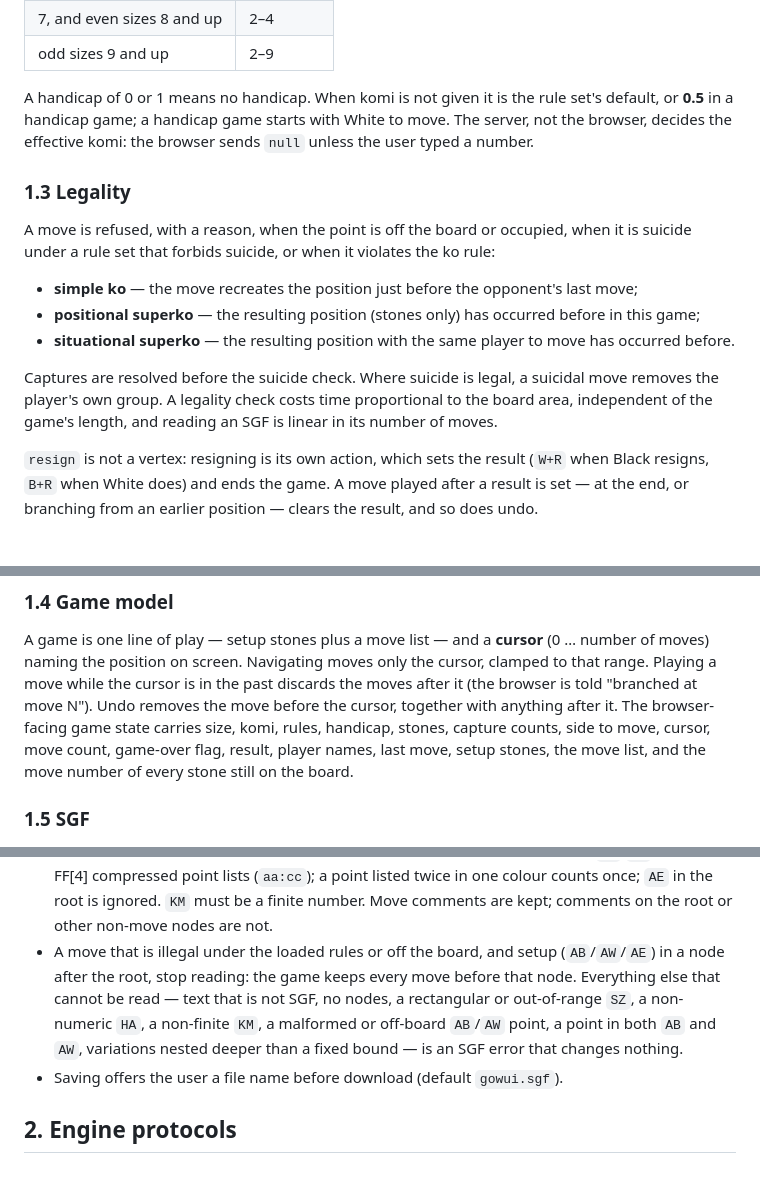
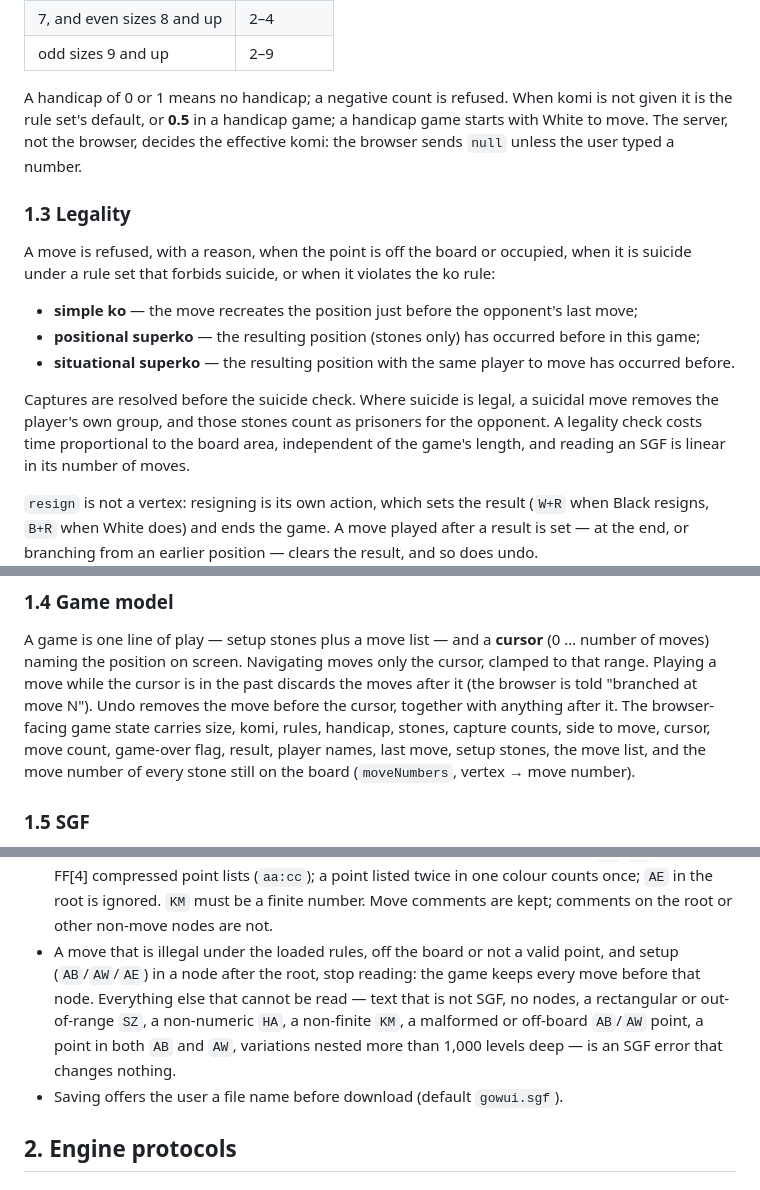
Before and after one commit to ilgyu-yi/gowui, a Markdown page: SPEC.md, 3 parts joined by grey strips. Rendered like a GitHub page; blank space fills up the shorter version.

Commit message:
docs(#3): pin rules edge cases the tests surfaced
Negative handicap is refused; suicide prisoners go to the opponent; the game state names moveNumbers; an SGF move that is not a valid point stops reading; the variation nesting bound is 1,000 levels.

Refs #3

Co-Authored-By: Claude Opus 5 (1M context) <noreply@anthropic.com>

```diff
--- a/SPEC.md
+++ b/SPEC.md
@@ -124,7 +124,7 @@ and the 4th line for 13 and up, in GTP's order. Allowed counts:
 | 7, and even sizes 8 and up | 2–4 |
 | odd sizes 9 and up | 2–9 |
 
-A handicap of 0 or 1 means no handicap. When komi is not given it is the rule set's default, or
+A handicap of 0 or 1 means no handicap; a negative count is refused. When komi is not given it is the rule set's default, or
 **0.5** in a handicap game; a handicap game starts with White to move. The server, not the browser,
 decides the effective komi: the browser sends `null` unless the user typed a number.
 
@@ -138,7 +138,7 @@ under a rule set that forbids suicide, or when it violates the ko rule:
 - **situational superko** — the resulting position with the same player to move has occurred before.
 
 Captures are resolved before the suicide check. Where suicide is legal, a suicidal move removes the
-player's own group. A legality check costs time proportional to the board area, independent of the
+player's own group, and those stones count as prisoners for the opponent. A legality check costs time proportional to the board area, independent of the
 game's length, and reading an SGF is linear in its number of moves.
 
 `resign` is not a vertex: resigning is its own action, which sets the result (`W+R` when Black
@@ -158,7 +158,7 @@ move while the cursor is in the past discards the moves after it (the browser is
 move N"). Undo removes the move before the cursor, together with anything after it. The
 browser-facing game state carries size, komi, rules, handicap, stones, capture counts, side to move,
 cursor, move count, game-over flag, result, player names, last move, setup stones, the move list,
-and the move number of every stone still on the board.
+and the move number of every stone still on the board (`moveNumbers`, vertex → move number).
 
 ### 1.5 SGF
 
@@ -177,11 +177,11 @@ and the move number of every stone still on the board.
   present. `AB`/`AW` accept FF[4] compressed point lists (`aa:cc`); a point listed twice in one
   colour counts once; `AE` in the root is ignored. `KM` must be a finite number. Move comments are kept; comments on the root or
   other non-move nodes are not.
-- A move that is illegal under the loaded rules or off the board, and setup (`AB`/`AW`/`AE`) in
+- A move that is illegal under the loaded rules, off the board or not a valid point, and setup (`AB`/`AW`/`AE`) in
   a node after the root, stop reading: the game keeps every move before that node. Everything else
   that cannot be read — text that is not SGF, no nodes, a rectangular or out-of-range `SZ`, a
   non-numeric `HA`, a non-finite `KM`, a malformed or off-board `AB`/`AW` point, a point in both
-  `AB` and `AW`, variations nested deeper than a fixed bound — is an SGF error that changes nothing.
+  `AB` and `AW`, variations nested more than 1,000 levels deep — is an SGF error that changes nothing.
 - Saving offers the user a file name before download (default `gowui.sgf`).
 
 ## 2. Engine protocols
```
